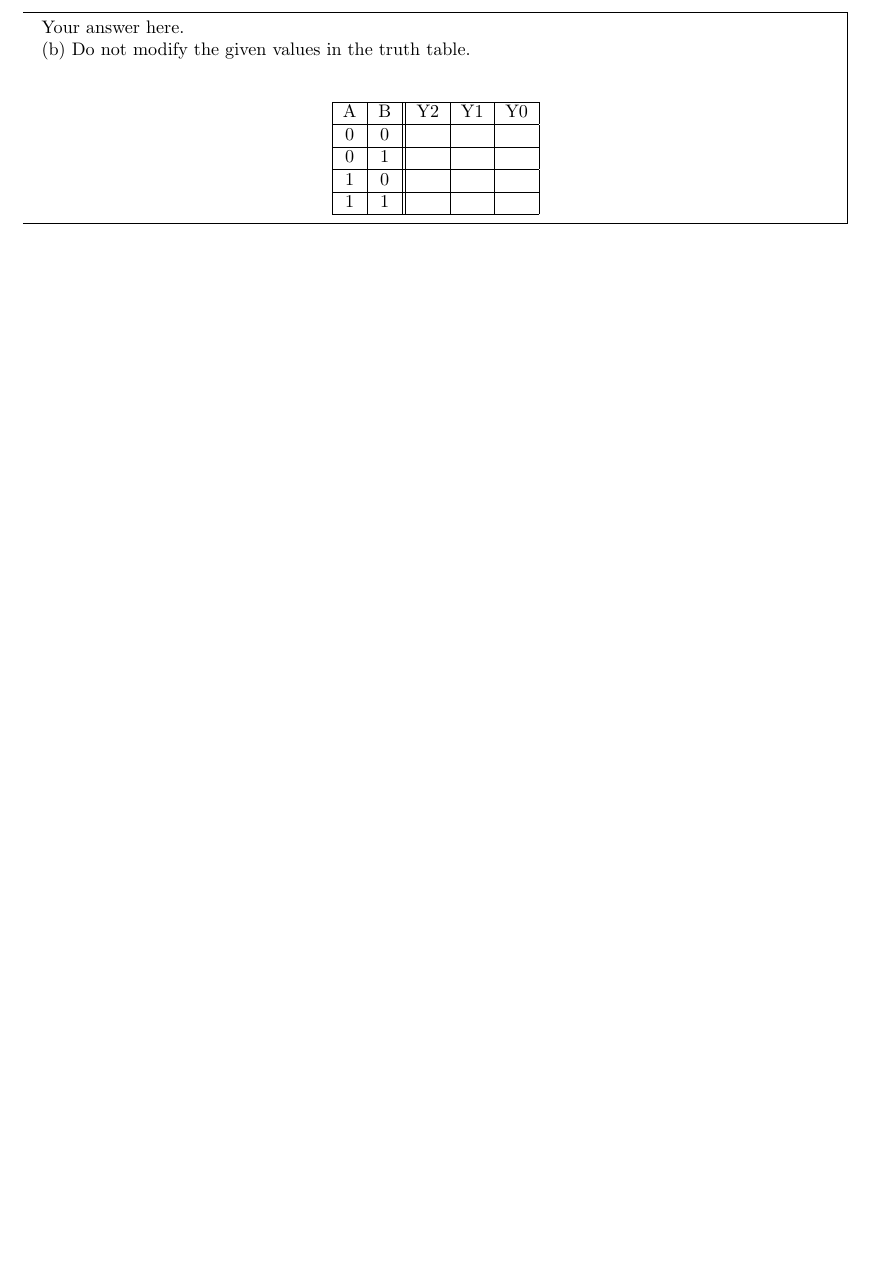
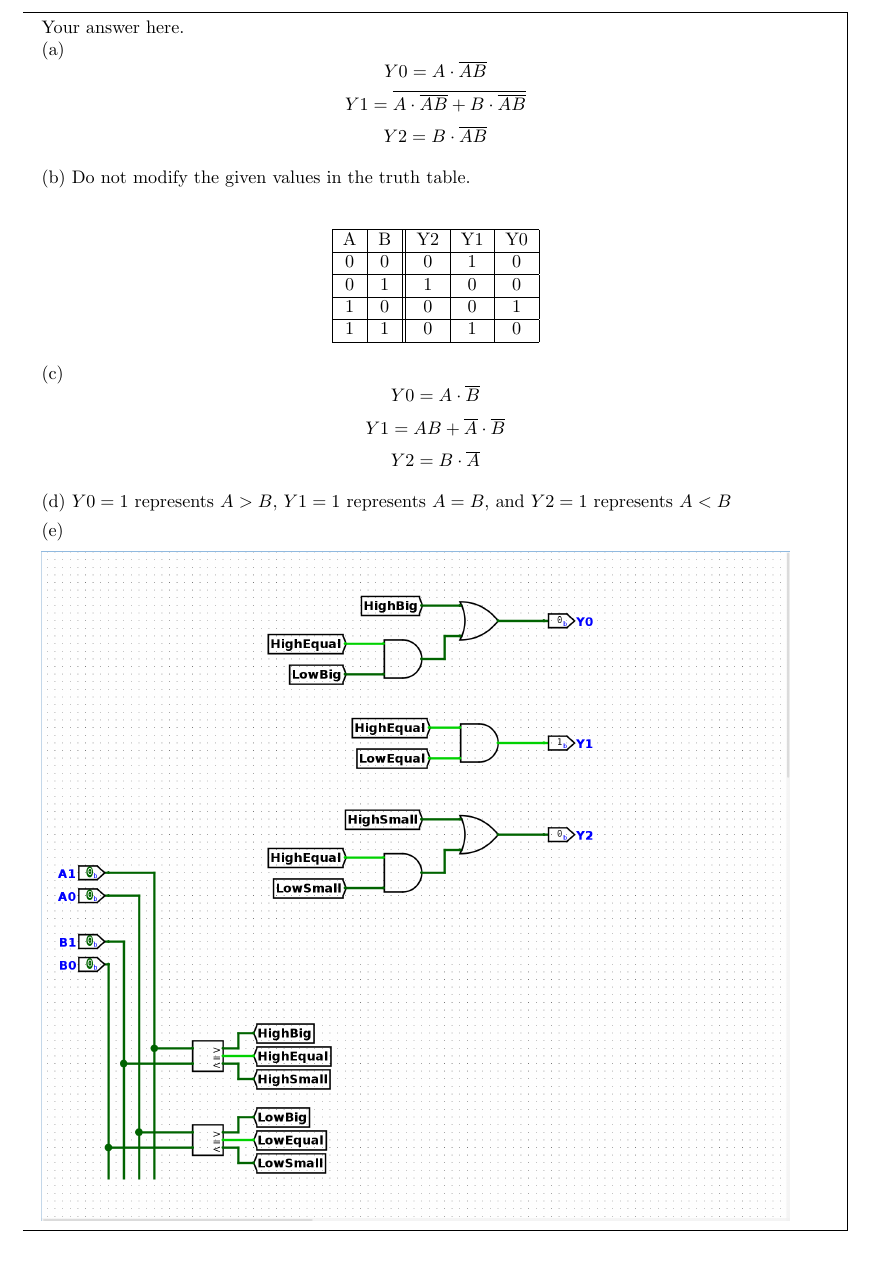
Before and after one commit to AristurtleHu/CS110, a LaTeX problem sheet (hw/hw4/main.tex): part of page 2 of 4, cut so that both start at the same text, the shorter picture padded with empty space. Compiled offline with pdfLaTeX.

Commit message:
feat: q1 finished

```diff
--- a/hw/hw4/main.tex
+++ b/hw/hw4/main.tex
@@ -20,6 +20,7 @@
 %-------------------------------%
 \usepackage{amsmath,amssymb,bm}
 \usepackage{hyperref}
+\usepackage{float}
 
 \newcommand{\KL}{\mathrm{KL}}
 \newcommand{\R}{\mathbb{R}}
@@ -69,22 +70,40 @@ The circuit shown in Figure.~\ref{fig:Q1_circuit} is a 1-bit comparator. Answer
 \end{figure}
 \begin{answer}[Question 1]
     Your answer here.\\
+    (a)
+    $$Y0 = A \cdot \overline{AB}$$
+    $$Y1 = \overline{A \cdot \overline{AB} + B \cdot \overline{AB}}$$
+    $$Y2 = B \cdot \overline{AB}$$
+
     (b) Do not modify the given values in the truth table.\\
     \begin{center}
         \begin{tabular}{ |c|c||c|c|c| }
             \hline
             A & B & Y2 & Y1 & Y0 \\
             \hline
-            0 & 0 &    &    &    \\
+            0 & 0 & 0  & 1  & 0  \\
             \hline
-            0 & 1 &    &    &    \\
+            0 & 1 & 1  & 0  & 0  \\
             \hline
-            1 & 0 &    &    &    \\
+            1 & 0 & 0  & 0  & 1  \\
             \hline
-            1 & 1 &    &    &    \\
+            1 & 1 & 0  & 1  & 0  \\
             \hline
         \end{tabular}
     \end{center}
+
+    (c)
+    $$Y0 = A \cdot \overline{B}$$
+    $$Y1 = AB + \overline{A} \cdot \overline{B}$$
+    $$Y2 = B \cdot \overline{A}$$
+
+    (d) $Y0=1$ represents $A>B$, $Y1=1$ represents $A=B$, and $Y2=1$ represents $A<B$
+
+    (e)
+
+    \includegraphics[width=0.95\textwidth]{Q1_comparator_2.png}
+
+
 \end{answer}
 
 \newpage
```
Also changed, not shown: hw/hw4/Q1_comparator_2.png (added), hw/hw4/bulid/main.pdf, 5 other files.
